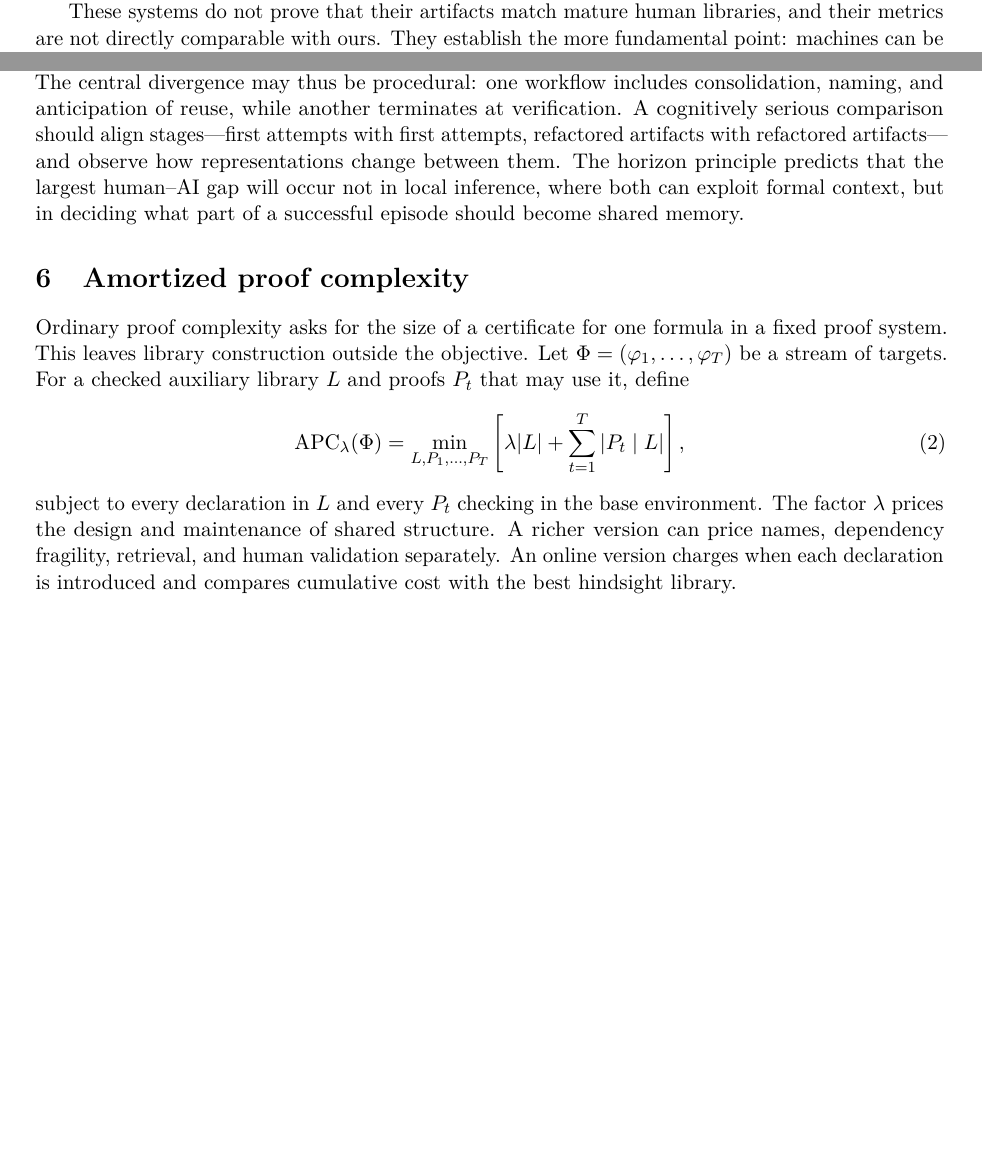
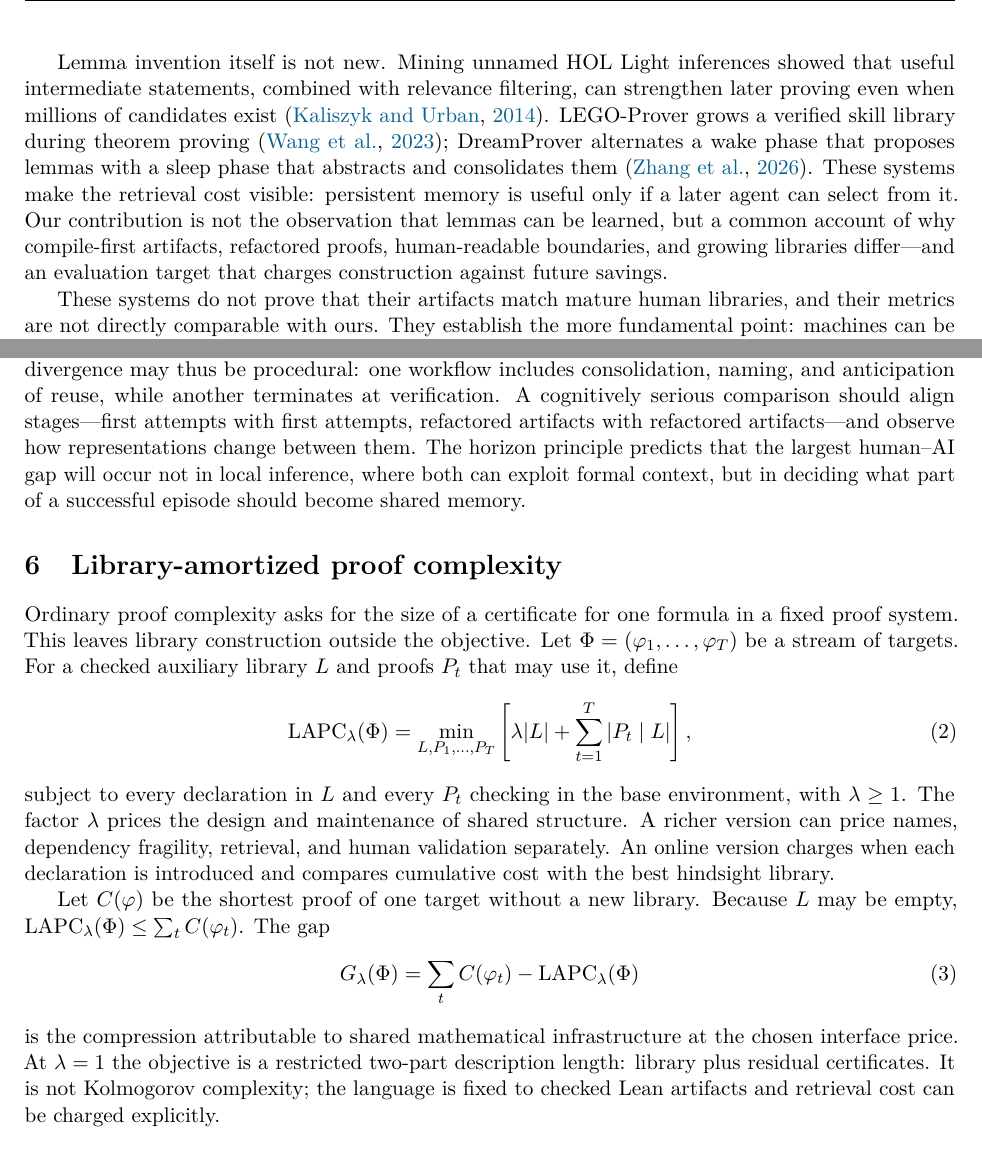
Before and after one commit to simon-dedeo/ai-math-ept, a LaTeX paper (report/horizon/main.tex): two parts of pages 7 and 8 of 13 before the commit and two parts of pages 7 and 8 of 14 after it, joined at a grey line, cut at the place of the change, the shorter picture padded with empty space. Compiled offline with pdfLaTeX.

Commit message:
Clarify library-amortized proof complexity

```diff
--- a/report/horizon/main.tex
+++ b/report/horizon/main.tex
@@ -1,5 +1,5 @@
 \documentclass[11pt]{article}
-\usepackage[margin=1in]{geometry}
+\usepackage[margin=.92in]{geometry}
 \usepackage[T1]{fontenc}
 \usepackage[utf8]{inputenc}
 \usepackage{lmodern,microtype}
@@ -18,7 +18,7 @@
 \setlength{\emergencystretch}{2em}
 \newcolumntype{Y}{>{\raggedright\arraybackslash}X}
 \newcommand{\code}[1]{\texttt{#1}}
-\newcommand{\APC}{\operatorname{APC}}
+\newcommand{\LAPC}{\operatorname{LAPC}}
 \definecolor{human}{HTML}{294C60}
 \definecolor{machine}{HTML}{B24C3D}
 \lstset{basicstyle=\ttfamily\footnotesize,breaklines=true,frame=single,
@@ -316,6 +316,16 @@ with compression \citep{lu2026leanrefactor}.  Rtl2lean asks a generator to build
 library and reports that 287 of 358 foundational lemmas are available for automatic reuse
 \citep{lyu2026rtl2lean}.
 
+Lemma invention itself is not new.  Mining unnamed HOL Light inferences showed that useful
+intermediate statements, combined with relevance filtering, can strengthen later proving even when
+millions of candidates exist \citep{kaliszyk2014}.  LEGO-Prover grows a verified skill library
+during theorem proving \citep{wang2023lego}; DreamProver alternates a wake phase that proposes
+lemmas with a sleep phase that abstracts and consolidates them \citep{zhang2026dream}.  These systems
+make the retrieval cost visible: persistent memory is useful only if a later agent can select from
+it.  Our contribution is not the observation that lemmas can be learned, but a common account of
+why compile-first artifacts, refactored proofs, human-readable boundaries, and growing libraries
+differ---and an evaluation target that charges construction against future savings.
+
 These systems do not prove that their artifacts match mature human libraries, and their metrics are
 not directly comparable with ours.  They establish the more fundamental point: machines can be
 made to externalize persistent mathematical memory.  The observed human--AI difference is therefore
@@ -388,22 +398,33 @@ refactored artifacts---and observe how representations change between them.  The
 predicts that the largest human--AI gap will occur not in local inference, where both can exploit
 formal context, but in deciding what part of a successful episode should become shared memory.
 
-\section{Amortized proof complexity}
+\section{Library-amortized proof complexity}
 
 Ordinary proof complexity asks for the size of a certificate for one formula in a fixed proof
 system.  This leaves library construction outside the objective.  Let
 $\Phi=(\varphi_1,\ldots,\varphi_T)$ be a stream of targets.  For a checked auxiliary library $L$ and
 proofs $P_t$ that may use it, define
 \begin{equation}
- \APC_\lambda(\Phi)=
+ \LAPC_\lambda(\Phi)=
  \min_{L,P_1,\ldots,P_T}
  \left[\lambda |L|+\sum_{t=1}^T |P_t\mid L|\right],
  \label{eq:apc}
 \end{equation}
-subject to every declaration in $L$ and every $P_t$ checking in the base environment.  The factor
-$\lambda$ prices the design and maintenance of shared structure.  A richer version can price names,
+subject to every declaration in $L$ and every $P_t$ checking in the base environment, with
+$\lambda\geq 1$.  The factor $\lambda$ prices the design and maintenance of shared structure.  A richer version can price names,
 dependency fragility, retrieval, and human validation separately.  An online version charges when
 each declaration is introduced and compares cumulative cost with the best hindsight library.
+
+Let $C(\varphi)$ be the shortest proof of one target without a new library.  Because $L$ may be
+empty, $\LAPC_\lambda(\Phi)\leq\sum_t C(\varphi_t)$.  The gap
+\begin{equation}
+ G_\lambda(\Phi)=\sum_t C(\varphi_t)-\LAPC_\lambda(\Phi)
+ \label{eq:gain}
+\end{equation}
+is the compression attributable to shared mathematical infrastructure at the chosen interface
+price.  At $\lambda=1$ the objective is a restricted two-part description length: library plus
+residual certificates.  It is not Kolmogorov complexity; the language is fixed to checked Lean
+artifacts and retrieval cost can be charged explicitly.
 
 Equation \eqref{eq:apc} changes what counts as an optimal proof.  A declaration that lengthens the
 first episode may lower total cost if it compresses later proofs.  A generic helper that is short
```
Also changed, not shown: code/test_horizon_report.py (+1 -1 lines), docs/HORIZON_THEORY.md (+4 -2 lines), report/horizon/references.bib (+16 -0 lines), README.md, output/pdf/proofs_for_now_and_proofs_for_later.pdf, report/horizon/main.tex (9 more changed lines).
